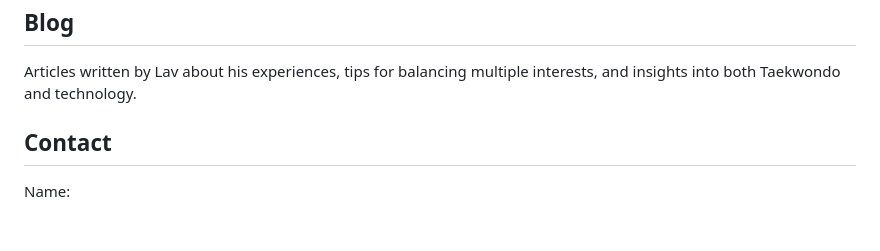
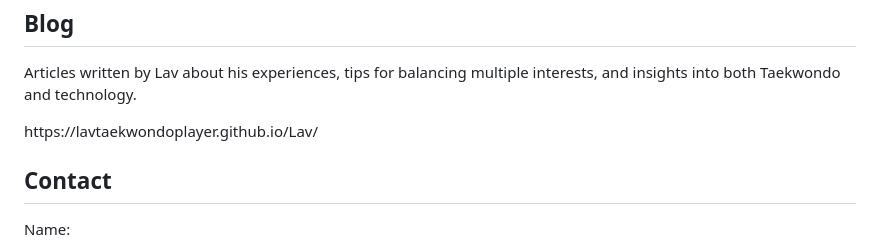
Before and after one commit to Lavtaekwondoplayer/Lav, a Markdown page: README.md, the part around the change. Drawn GitHub-style; blank space fills up the shorter version.

```diff
--- a/README.md
+++ b/README.md
@@ -119,6 +119,7 @@ He has been practicing taekwondo for over nine years and has won several accolad
             <h2>Blog</h2>
             <p>Articles written by Lav about his experiences, tips for balancing multiple interests, and insights into both Taekwondo and technology.</p>
         </section>
+        https://lavtaekwondoplayer.github.io/Lav/
         <section id="contact" class="section">
             <h2>Contact</h2>
             <form>
```
